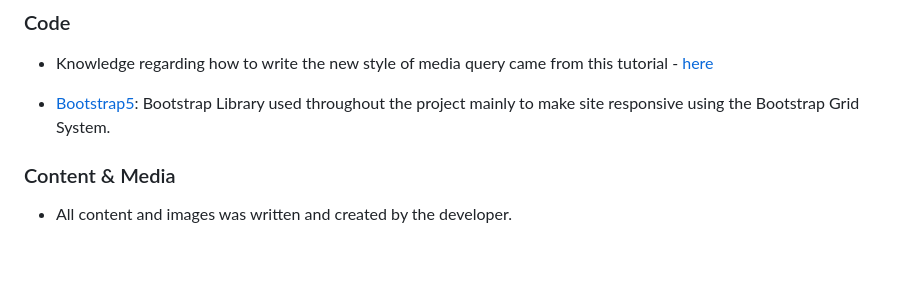
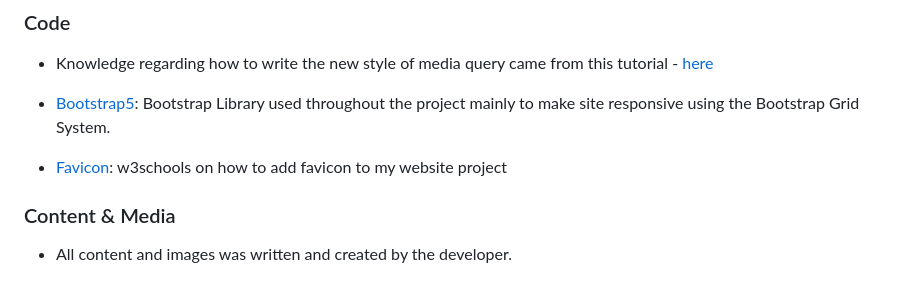
Before and after one commit to kayechasr/luke_designs, a Markdown page: README.md, the part around the change. Drawn GitHub-style; blank space fills up the shorter version.

Commit message:
added favicon knowlegde source to readme.md

```diff
--- a/README.md
+++ b/README.md
@@ -298,6 +298,9 @@ Click [Here](https://help.github.com/en/github/creating-cloning-and-archiving-re
 - Knowledge regarding how to write the new style of media query came from this tutorial - [here](https://www.youtube.com/watch?v=BvB8kSmgMcM)
 
 - [Bootstrap5](https://getbootstrap.com/docs/5.3/getting-started/introduction/): Bootstrap Library used throughout the project mainly to make site responsive using the Bootstrap Grid System.
+- [Favicon](https://www.w3schools.com/html/html_favicon.asp): w3schools on how to add favicon to my website project
+
+
 
 
 ### Content & Media
```
